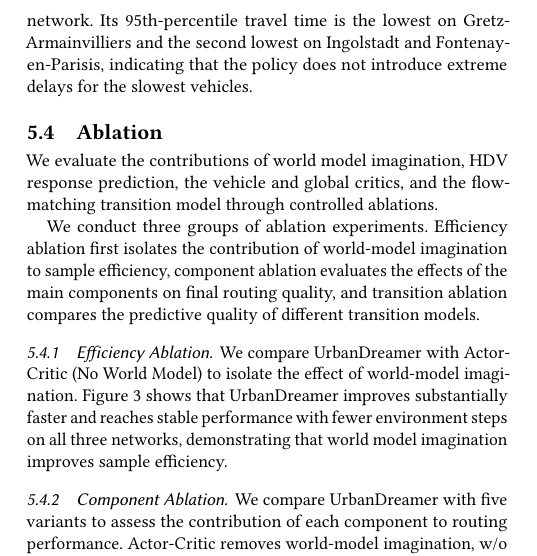
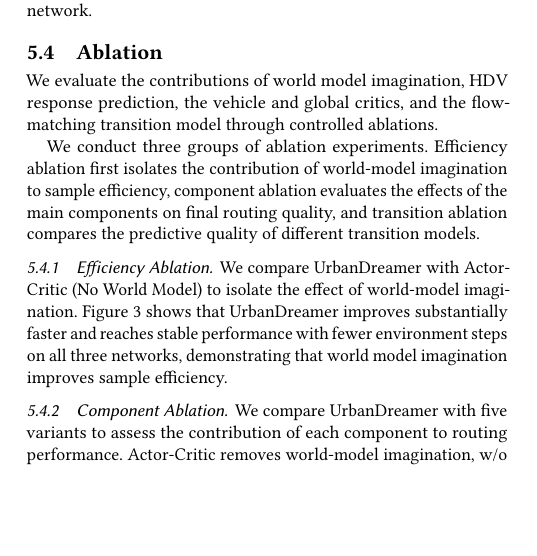
Before and after one commit to HongkangSu/kdd-2027, a LaTeX paper (main.tex, which reads sections/experiments.tex): part of one column of page 8 of 12, cut at the place of the change, the shorter picture padded with empty space. Compiled offline with pdfLaTeX.

Commit message:
Remove T_P95 analysis sentence
Co-Authored-By: Claude <noreply@anthropic.com>

```diff
--- a/sections/experiments.tex
+++ b/sections/experiments.tex
@@ -63,7 +63,7 @@ Table~\ref{tab:overall-performance} reports the mean travel times of all vehicle
 
 \input{table/overall performance}
 
-UrbanDreamer attains the lowest global mean travel time on Gretz-Armainvilliers and Fontenay-en-Parisis. On Ingolstadt it is second to live-current greedy by 0.01 minutes and lowest among the learning-based methods. The gains come primarily from lower CAV travel times, while \(T_{\mathrm{HDV}}\) stays close to the best value on each network. Its 95th-percentile travel time is the lowest on Gretz-Armainvilliers and the second lowest on Ingolstadt and Fontenay-en-Parisis, indicating that the policy does not introduce extreme delays for the slowest vehicles.
+UrbanDreamer attains the lowest global mean travel time on Gretz-Armainvilliers and Fontenay-en-Parisis. On Ingolstadt it is second to live-current greedy by 0.01 minutes and lowest among the learning-based methods. The gains come primarily from lower CAV travel times, while \(T_{\mathrm{HDV}}\) stays close to the best value on each network.
 
 % 中文注释：UrbanDreamer 在 Gretz-Armainvilliers 上的三个完成率有效通行时间指标中均取得最佳结果。它的 \(t_{\mathrm{all}}\) 分别比 free-flow greedy 和 live-current greedy 低 0.7076 分钟和 0.5761 分钟，对应 14.68\% 和 12.28\% 的下降。MAPPO 在该网络上的完成率只有 89.62\%，因此不参与通行时间排名。
 
```
